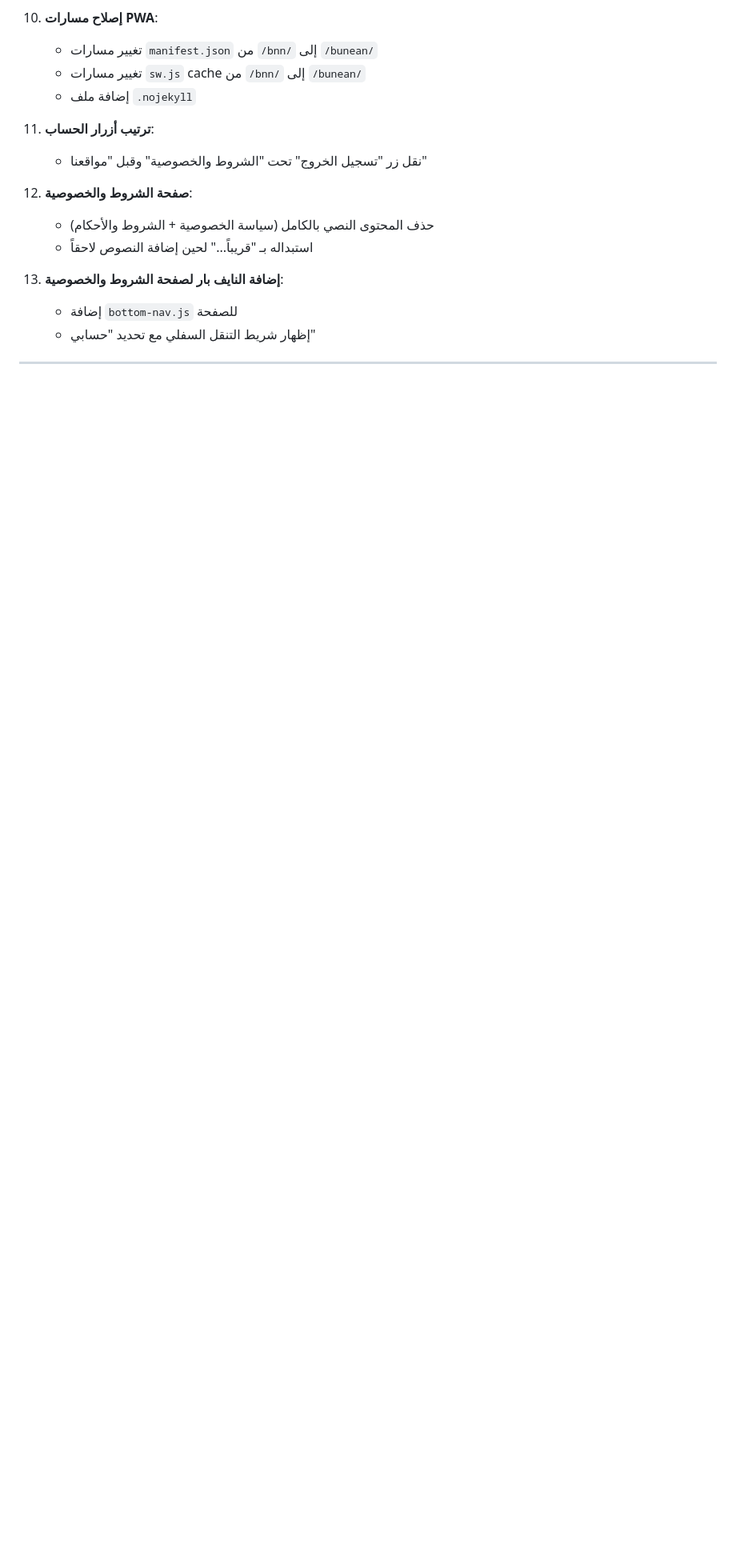
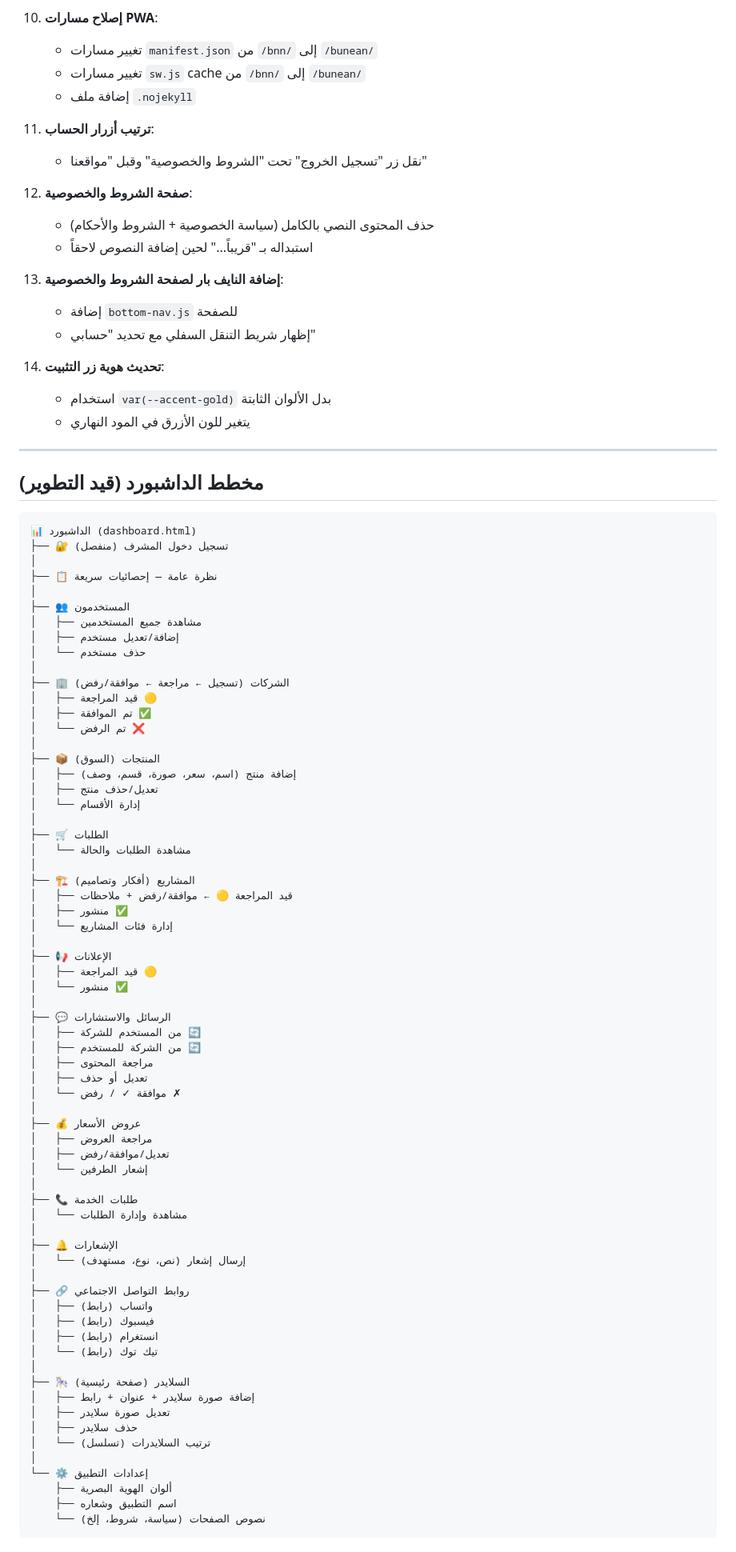
Before and after one commit to iraqtester993-prog/bunean, a Markdown page: PROJECT-DOCS.md, the part around one of its changes. Shown at 80% size. Drawn GitHub-style; blank space fills up the shorter version.

Commit message:
docs: اضافة روابط التواصل + تحديث مخطط الداشبورد

````diff
--- a/PROJECT-DOCS.md
+++ b/PROJECT-DOCS.md
@@ -373,3 +373,80 @@ bunean/
     - إضافة `bottom-nav.js` للصفحة
     - إظهار شريط التنقل السفلي مع تحديد "حسابي"
 
+14. **تحديث هوية زر التثبيت**:
+    - استخدام `var(--accent-gold)` بدل الألوان الثابتة
+    - يتغير للون الأزرق في المود النهاري
+
+---
+
+## مخطط الداشبورد (قيد التطوير)
+
+```
+📊 الداشبورد (dashboard.html)
+├── 🔐 تسجيل دخول المشرف (منفصل)
+│
+├── 📋 نظرة عامة — إحصائيات سريعة
+│
+├── 👥 المستخدمون
+│   ├── مشاهدة جميع المستخدمين
+│   ├── إضافة/تعديل مستخدم
+│   └── حذف مستخدم
+│
+├── 🏢 الشركات (تسجيل ← مراجعة ← موافقة/رفض)
+│   ├── قيد المراجعة 🟡
+│   ├── تم الموافقة ✅
+│   └── تم الرفض ❌
+│
+├── 📦 المنتجات (السوق)
+│   ├── إضافة منتج (اسم، سعر، صورة، قسم، وصف)
+│   ├── تعديل/حذف منتج
+│   └── إدارة الأقسام
+│
+├── 🛒 الطلبات
+│   └── مشاهدة الطلبات والحالة
+│
+├── 🏗️ المشاريع (أفكار وتصاميم)
+│   ├── قيد المراجعة 🟡 ← موافقة/رفض + ملاحظات
+│   ├── منشور ✅
+│   └── إدارة فئات المشاريع
+│
+├── 📢 الإعلانات
+│   ├── قيد المراجعة 🟡
+│   └── منشور ✅
+│
+├── 💬 الرسائل والاستشارات
+│   ├── من المستخدم للشركة 🔄
+│   ├── من الشركة للمستخدم 🔄
+│   ├── مراجعة المحتوى
+│   ├── تعديل أو حذف
+│   └── موافقة ✓ / رفض ✗
+│
+├── 💰 عروض الأسعار
+│   ├── مراجعة العروض
+│   ├── تعديل/موافقة/رفض
+│   └── إشعار الطرفين
+│
+├── 📞 طلبات الخدمة
+│   └── مشاهدة وإدارة الطلبات
+│
+├── 🔔 الإشعارات
+│   └── إرسال إشعار (نص، نوع، مستهدف)
+│
+├── 🔗 روابط التواصل الاجتماعي
+│   ├── واتساب (رابط)
+│   ├── فيسبوك (رابط)
+│   ├── انستغرام (رابط)
+│   └── تيك توك (رابط)
+│
+├── 🎠 السلايدر (صفحة رئيسية)
+│   ├── إضافة صورة سلايدر + عنوان + رابط
+│   ├── تعديل صورة سلايدر
+│   ├── حذف سلايدر
+│   └── ترتيب السلايدرات (تسلسل)
+│
+└── ⚙️ إعدادات التطبيق
+    ├── ألوان الهوية البصرية
+    ├── اسم التطبيق وشعاره
+    └── نصوص الصفحات (سياسة، شروط، إلخ)
+```
+
````
Also changed, not shown: other parts of PROJECT-DOCS.md (+15 -0 lines).
